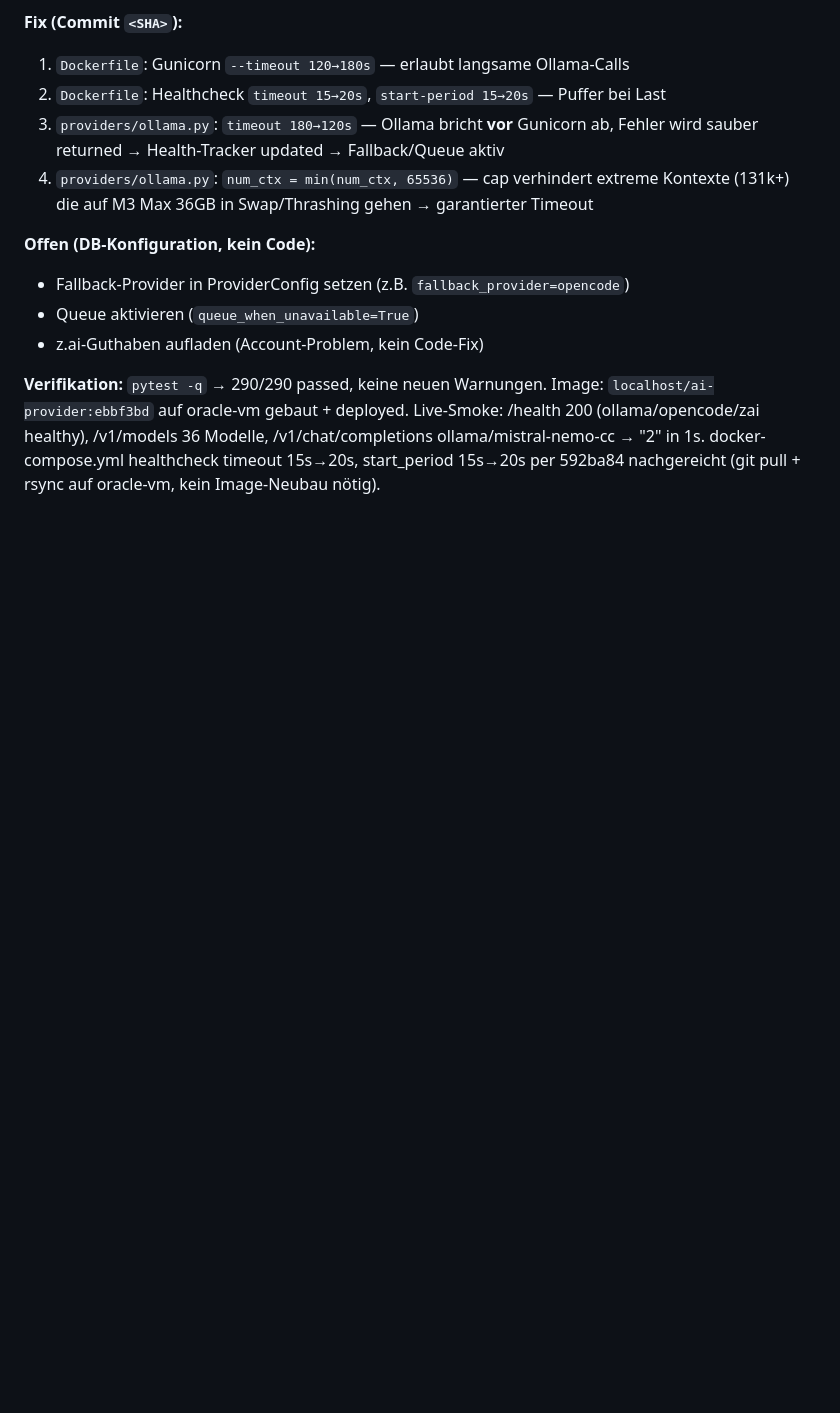
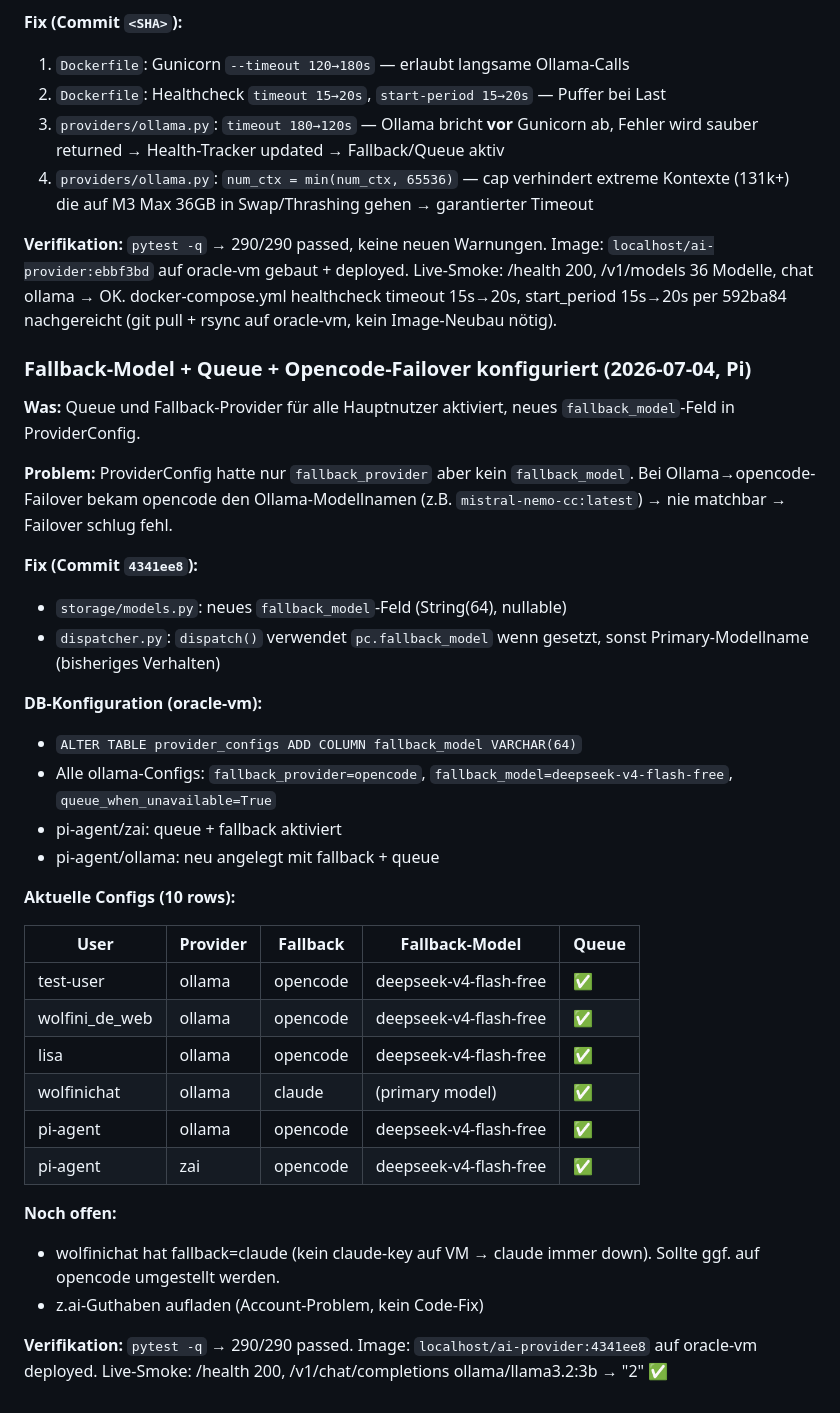
Before and after one commit to haraldweiss/ai-provider-service, a Markdown page: AGENTS.md, the part around the change. Rendered like a GitHub page; blank space fills up the shorter version.

Commit message:
Doc: fallback_model feature + queue/fallback configs in AGENTS.md handoff

```diff
--- a/AGENTS.md
+++ b/AGENTS.md
@@ -726,14 +726,50 @@ oder einen eigenen Fehler zurückgeben konnte. Der saubere Error-Handling-Pfad
 4. `providers/ollama.py`: `num_ctx = min(num_ctx, 65536)` — cap verhindert extreme
    Kontexte (131k+) die auf M3 Max 36GB in Swap/Thrashing gehen → garantierter Timeout
 
-**Offen (DB-Konfiguration, kein Code):**
-- Fallback-Provider in ProviderConfig setzen (z.B. `fallback_provider=opencode`)
-- Queue aktivieren (`queue_when_unavailable=True`)
+**Verifikation:** `pytest -q` → 290/290 passed, keine neuen Warnungen.
+  Image: `localhost/ai-provider:ebbf3bd` auf oracle-vm gebaut + deployed.
+  Live-Smoke: /health 200, /v1/models 36 Modelle, chat ollama → OK.
+  docker-compose.yml healthcheck timeout 15s→20s, start_period 15s→20s per
+  592ba84 nachgereicht (git pull + rsync auf oracle-vm, kein Image-Neubau nötig).
+
+### Fallback-Model + Queue + Opencode-Failover konfiguriert (2026-07-04, Pi)
+
+**Was:** Queue und Fallback-Provider für alle Hauptnutzer aktiviert, neues
+`fallback_model`-Feld in ProviderConfig.
+
+**Problem:** ProviderConfig hatte nur `fallback_provider` aber kein
+`fallback_model`. Bei Ollama→opencode-Failover bekam opencode den
+Ollama-Modellnamen (z.B. `mistral-nemo-cc:latest`) → nie matchbar →
+Failover schlug fehl.
+
+**Fix (Commit `4341ee8`):**
+- `storage/models.py`: neues `fallback_model`-Feld (String(64), nullable)
+- `dispatcher.py`: `dispatch()` verwendet `pc.fallback_model` wenn gesetzt,
+  sonst Primary-Modellname (bisheriges Verhalten)
+
+**DB-Konfiguration (oracle-vm):**
+- `ALTER TABLE provider_configs ADD COLUMN fallback_model VARCHAR(64)`
+- Alle ollama-Configs: `fallback_provider=opencode`,
+  `fallback_model=deepseek-v4-flash-free`, `queue_when_unavailable=True`
+- pi-agent/zai: queue + fallback aktiviert
+- pi-agent/ollama: neu angelegt mit fallback + queue
+
+**Aktuelle Configs (10 rows):**
+
+| User | Provider | Fallback | Fallback-Model | Queue |
+|---|---|---|---|---|
+| test-user | ollama | opencode | deepseek-v4-flash-free | ✅ |
+| wolfini_de_web | ollama | opencode | deepseek-v4-flash-free | ✅ |
+| lisa | ollama | opencode | deepseek-v4-flash-free | ✅ |
+| wolfinichat | ollama | claude | (primary model) | ✅ |
+| pi-agent | ollama | opencode | deepseek-v4-flash-free | ✅ |
+| pi-agent | zai | opencode | deepseek-v4-flash-free | ✅ |
+
+**Noch offen:**
+- wolfinichat hat fallback=claude (kein claude-key auf VM → claude immer down).
+  Sollte ggf. auf opencode umgestellt werden.
 - z.ai-Guthaben aufladen (Account-Problem, kein Code-Fix)
 
-**Verifikation:** `pytest -q` → 290/290 passed, keine neuen Warnungen.
-  Image: `localhost/ai-provider:ebbf3bd` auf oracle-vm gebaut + deployed.
-  Live-Smoke: /health 200 (ollama/opencode/zai healthy), /v1/models 36 Modelle,
-  /v1/chat/completions ollama/mistral-nemo-cc → "2" in 1s.
-  docker-compose.yml healthcheck timeout 15s→20s, start_period 15s→20s per
-  592ba84 nachgereicht (git pull + rsync auf oracle-vm, kein Image-Neubau nötig).
+**Verifikation:** `pytest -q` → 290/290 passed.
+  Image: `localhost/ai-provider:4341ee8` auf oracle-vm deployed.
+  Live-Smoke: /health 200, /v1/chat/completions ollama/llama3.2:3b → "2" ✅
```
